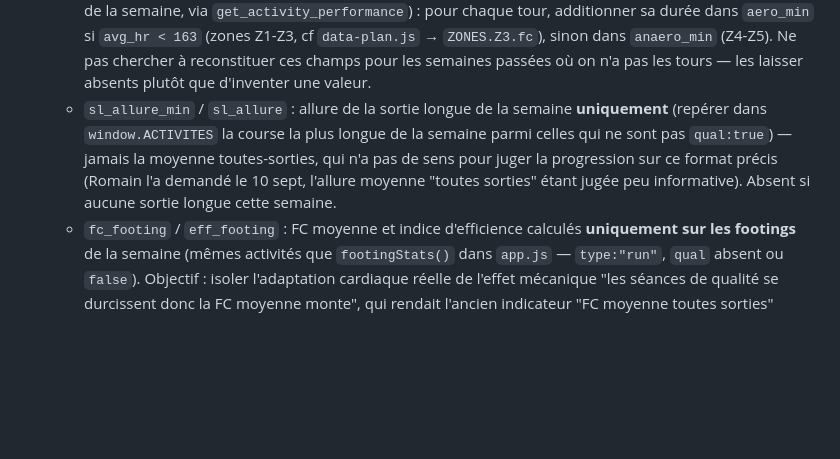
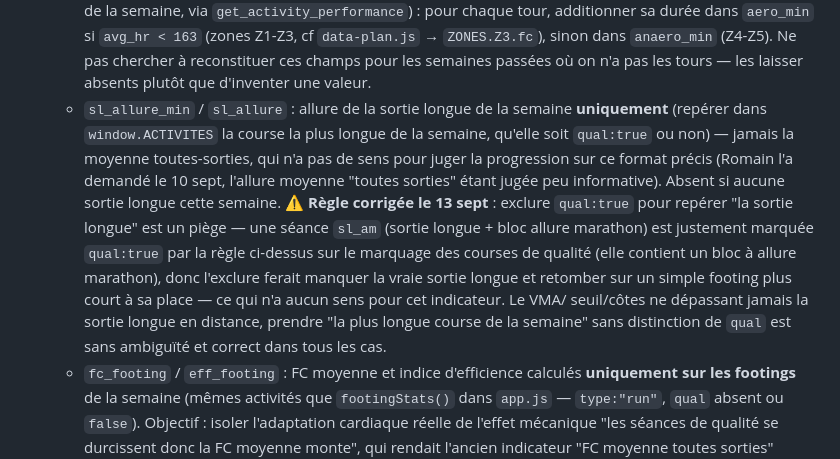
Before and after one commit to nyamor-13/nice-cannes-2026, a Markdown page: UPDATE.md, the part around the change. Rendered like a GitHub page; blank space fills up the shorter version.

Commit message:
Corrige la règle sl_allure_min : ne plus exclure qual:true
Trouvé le 13 sept en clôturant la semaine 4 : une séance sl_am (sortie
longue + bloc allure marathon) est marquée qual:true par sa propre
règle de marquage, donc l'exclusion qual:true pour repérer "la sortie
longue de la semaine" ratait justement la vraie sortie longue et
retombait sur un footing plus court à sa place. Remplacé par "la plus
longue course de la semaine, qual ou non" — sans ambiguïté puisque le
VMA/seuil/côtes ne dépassent jamais la sortie longue en distance.
Confirmé par Romain.

```diff
--- a/UPDATE.md
+++ b/UPDATE.md
@@ -81,10 +81,17 @@ c'est pour ça que seul `data-strava.js` est réécrit.
      `anaero_min` (Z4-Z5). Ne pas chercher à reconstituer ces champs pour les semaines passées où on
      n'a pas les tours — les laisser absents plutôt que d'inventer une valeur.
    - `sl_allure_min` / `sl_allure` : allure de la sortie longue de la semaine **uniquement**
-     (repérer dans `window.ACTIVITES` la course la plus longue de la semaine parmi celles qui ne
-     sont pas `qual:true`) — jamais la moyenne toutes-sorties, qui n'a pas de sens pour juger la
+     (repérer dans `window.ACTIVITES` la course la plus longue de la semaine, qu'elle soit
+     `qual:true` ou non) — jamais la moyenne toutes-sorties, qui n'a pas de sens pour juger la
      progression sur ce format précis (Romain l'a demandé le 10 sept, l'allure moyenne "toutes
      sorties" étant jugée peu informative). Absent si aucune sortie longue cette semaine.
+     ⚠️ **Règle corrigée le 13 sept** : exclure `qual:true` pour repérer "la sortie longue" est un
+     piège — une séance `sl_am` (sortie longue + bloc allure marathon) est justement marquée
+     `qual:true` par la règle ci-dessus sur le marquage des courses de qualité (elle contient un
+     bloc à allure marathon), donc l'exclure ferait manquer la vraie sortie longue et retomber sur
+     un simple footing plus court à sa place — ce qui n'a aucun sens pour cet indicateur. Le VMA/
+     seuil/côtes ne dépassant jamais la sortie longue en distance, prendre "la plus longue course
+     de la semaine" sans distinction de `qual` est sans ambiguïté et correct dans tous les cas.
    - `fc_footing` / `eff_footing` : FC moyenne et indice d'efficience calculés **uniquement sur les
      footings** de la semaine (mêmes activités que `footingStats()` dans `app.js` — `type:"run"`,
      `qual` absent ou `false`). Objectif : isoler l'adaptation cardiaque réelle de l'effet mécanique
```
